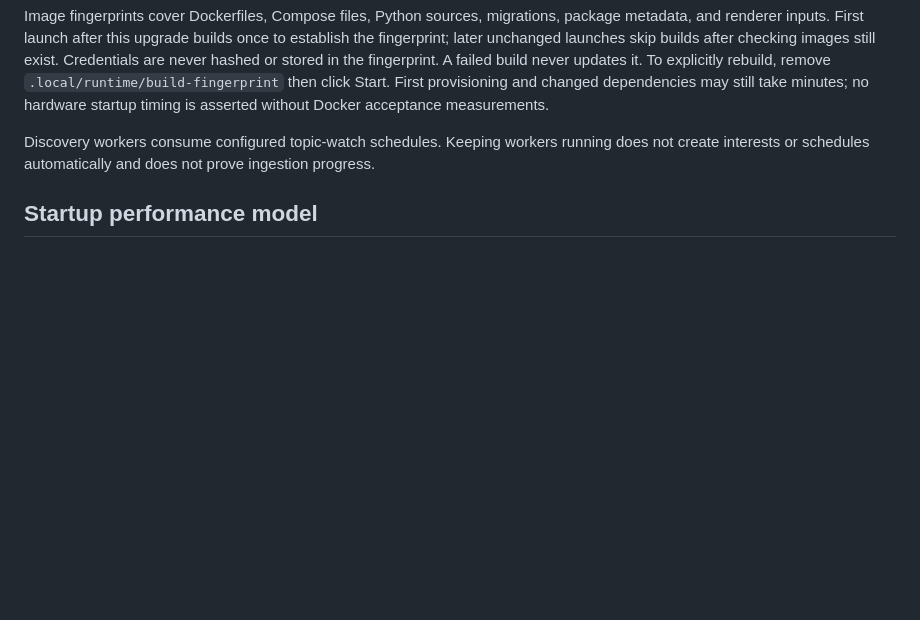
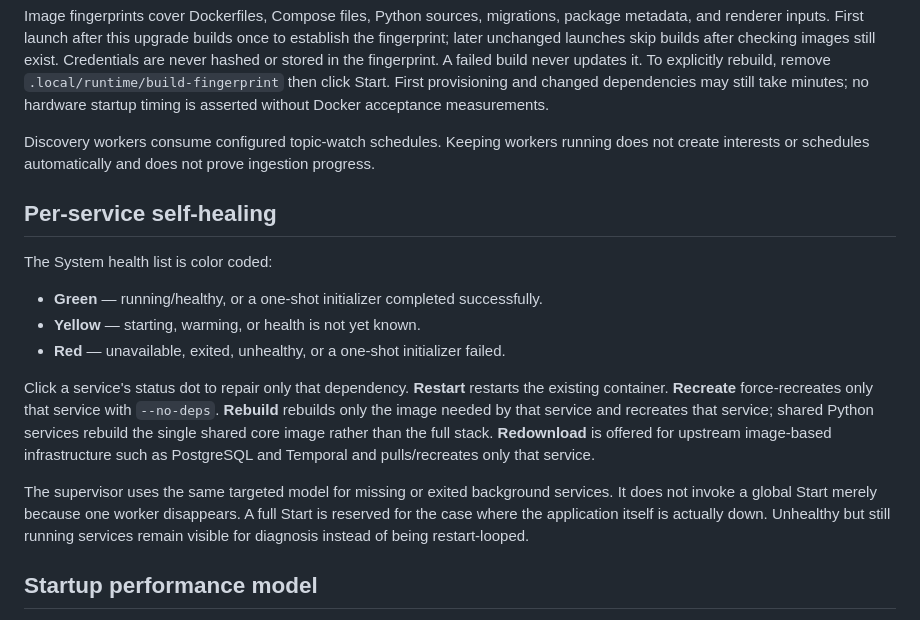
Before and after one commit to Deveadra/katcha, a Markdown page: docs/application-launcher.md, the part around the change. Rendered like a GitHub page; blank space fills up the shorter version.

Commit message:
Document per-service self-healing controls

```diff
--- a/docs/application-launcher.md
+++ b/docs/application-launcher.md
@@ -138,6 +138,26 @@ Discovery workers consume configured topic-watch schedules. Keeping workers runn
 does not create interests or schedules automatically and does not prove ingestion progress.
 
 
+## Per-service self-healing
+
+The System health list is color coded:
+
+- **Green** — running/healthy, or a one-shot initializer completed successfully.
+- **Yellow** — starting, warming, or health is not yet known.
+- **Red** — unavailable, exited, unhealthy, or a one-shot initializer failed.
+
+Click a service's status dot to repair only that dependency. **Restart** restarts the
+existing container. **Recreate** force-recreates only that service with `--no-deps`.
+**Rebuild** rebuilds only the image needed by that service and recreates that service;
+shared Python services rebuild the single shared core image rather than the full stack.
+**Redownload** is offered for upstream image-based infrastructure such as PostgreSQL
+and Temporal and pulls/recreates only that service.
+
+The supervisor uses the same targeted model for missing or exited background services.
+It does not invoke a global Start merely because one worker disappears. A full Start is
+reserved for the case where the application itself is actually down. Unhealthy but still
+running services remain visible for diagnosis instead of being restart-looped.
+
 ## Startup performance model
 
 Katcha intentionally separates **workspace availability** from **full production readiness**.
```
